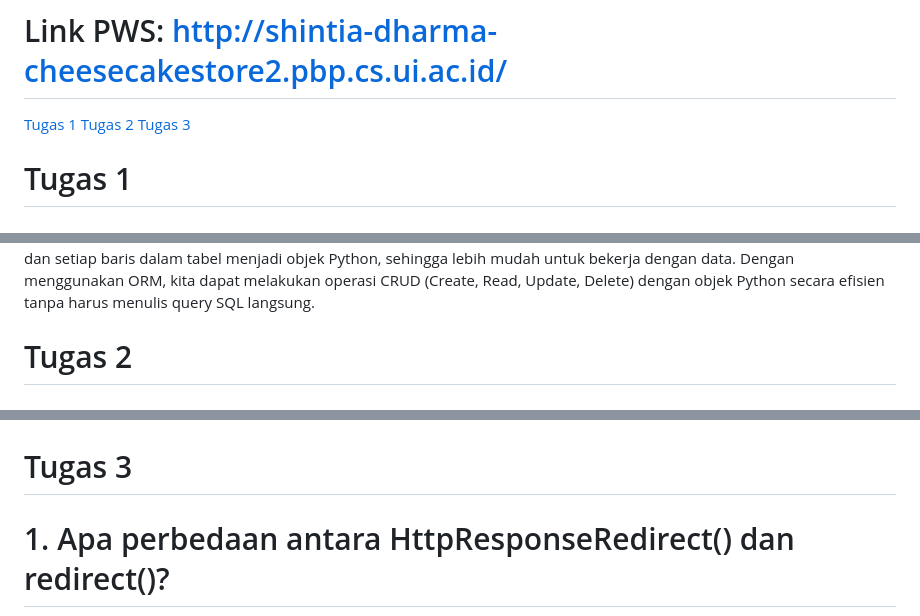
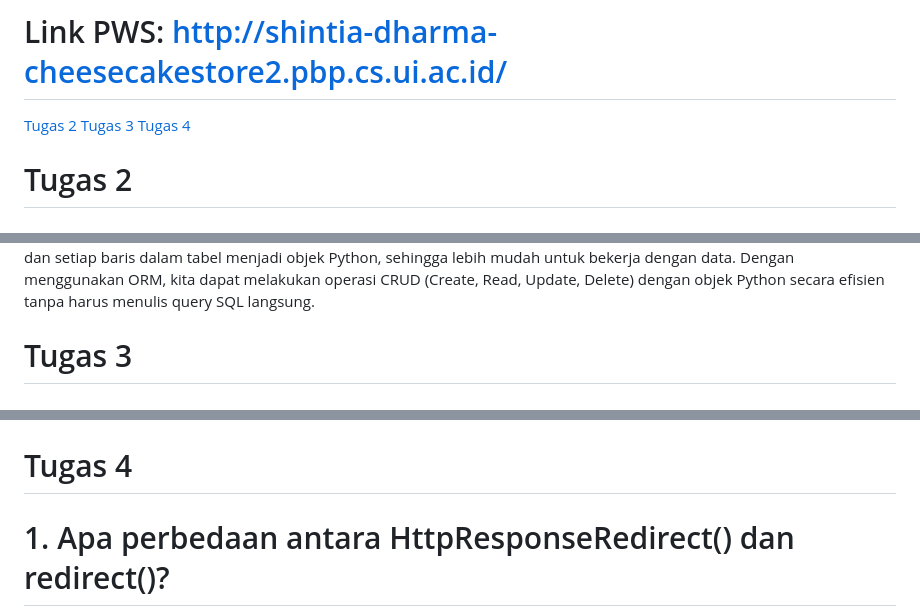
Before and after one commit to shintiadharma/cheesecake-store, a Markdown page: README.md, 3 parts joined by grey strips. Drawn GitHub-style.

Commit message:
mengedit readme

```diff
--- a/README.md
+++ b/README.md
@@ -2,11 +2,11 @@
 
 # Link PWS: http://shintia-dharma-cheesecakestore2.pbp.cs.ui.ac.id/
 
-[Tugas 1](#tugas-1)
 [Tugas 2](#tugas-2)
 [Tugas 3](#tugas-3)
+[Tugas 4](#tugas-4)
 
-# Tugas 1 #
+# Tugas 2 #
 
 # 1. Jelaskan bagaimana cara kamu mengimplementasikan checklist di atas secara step-by-step (bukan hanya sekadar mengikuti tutorial)
 - Membuat sebuah proyek django baru dengan melakukan startproject
@@ -42,7 +42,7 @@ Model pada Django disebut sebagai ORM (Object-Relational Mapping) karena model t
 Dengan menggunakan ORM, kita dapat melakukan operasi CRUD (Create, Read, Update, Delete) dengan objek Python secara efisien tanpa harus menulis query SQL langsung.
 
 
-# Tugas 2 #
+# Tugas 3 #
 
 # 1. Jelaskan mengapa kita memerlukan data delivery dalam pengimplementasian sebuah platform?
 Data delivery dibutuhkan untuk memastikan informasi dapat ditransmisikan antara berbagai komponen platform, memungkinkan interaksi antar sistem, pengguna, dan layanan eksternal secara real-time. Tanpa mekanisme pengiriman data yang baik, platform tidak akan mampu memberikan respons real-time atau menampilkan informasi yang akurat kepada pengguna. Ini sangat penting untuk aplikasi yang interaktif atau berbasis data seperti e-commerce atau layanan berbasis web lainnya.
@@ -79,7 +79,7 @@ csrf_token (Cross-Site Request Forgery token) adalah mekanisme keamanan yang dig
 ![Alt text](image/xml_id.png)
 
 
-# Tugas 3 #
+# Tugas 4 #
 
 # 1. Apa perbedaan antara HttpResponseRedirect() dan redirect()?
 - HttpResponseRedirect(): Merupakan kelas respons HTTP bawaan Django yang digunakan untuk mengarahkan (redirect) pengguna ke URL tertentu. Pada dasarnya, ini membuat respons HTTP dengan status 302 (Moved Temporarily) dan memberi tahu browser untuk mengunjungi URL yang ditentukan.
```
